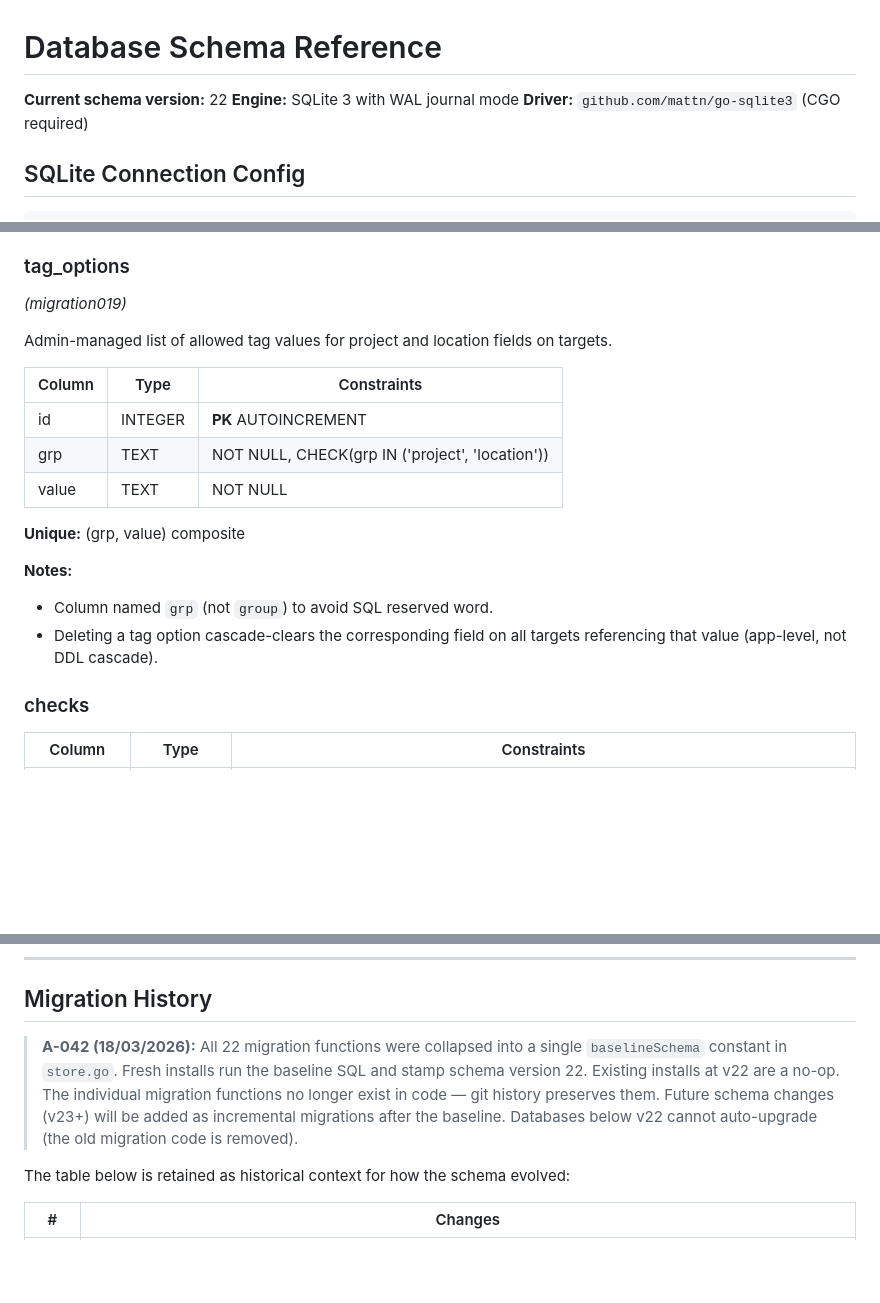
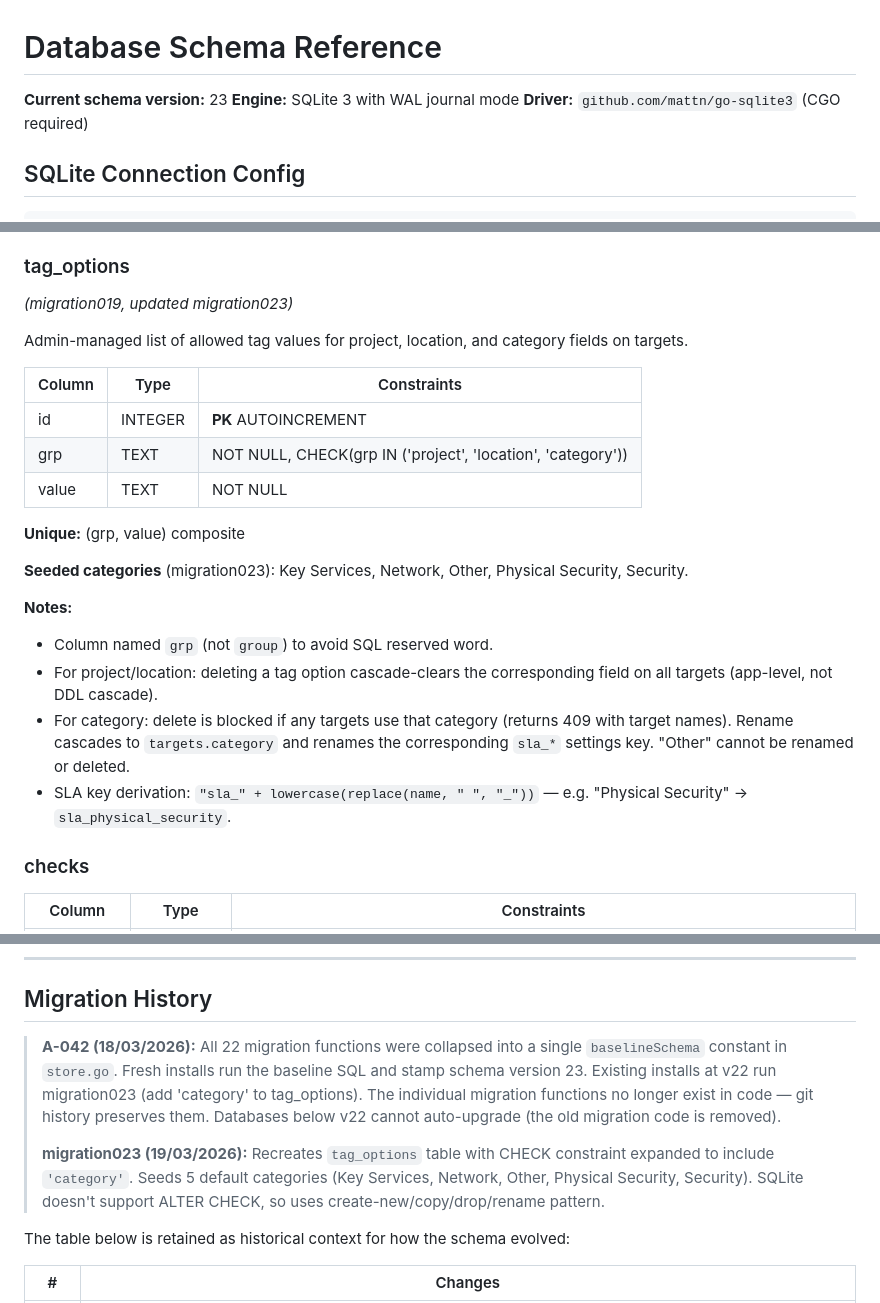
Before and after one commit to okoker/bekci, a Markdown page: docs/reference/db_schema.md, 3 parts joined by grey strips. GitHub-like rendering; blank space fills up the shorter version.

```diff
--- a/docs/reference/db_schema.md
+++ b/docs/reference/db_schema.md
@@ -1,6 +1,6 @@
 # Database Schema Reference
 
-**Current schema version:** 22
+**Current schema version:** 23
 **Engine:** SQLite 3 with WAL journal mode
 **Driver:** `github.com/mattn/go-sqlite3` (CGO required)
 
@@ -128,21 +128,25 @@ Key-value config store.
 
 ### tag_options
 
-*(migration019)*
+*(migration019, updated migration023)*
 
-Admin-managed list of allowed tag values for project and location fields on targets.
+Admin-managed list of allowed tag values for project, location, and category fields on targets.
 
-| Column | Type    | Constraints                                      |
-|--------|---------|--------------------------------------------------|
-| id     | INTEGER | **PK** AUTOINCREMENT                             |
-| grp    | TEXT    | NOT NULL, CHECK(grp IN ('project', 'location'))  |
-| value  | TEXT    | NOT NULL                                         |
+| Column | Type    | Constraints                                                  |
+|--------|---------|--------------------------------------------------------------|
+| id     | INTEGER | **PK** AUTOINCREMENT                                        |
+| grp    | TEXT    | NOT NULL, CHECK(grp IN ('project', 'location', 'category')) |
+| value  | TEXT    | NOT NULL                                                     |
 
 **Unique:** (grp, value) composite
 
+**Seeded categories** (migration023): Key Services, Network, Other, Physical Security, Security.
+
 **Notes:**
 - Column named `grp` (not `group`) to avoid SQL reserved word.
-- Deleting a tag option cascade-clears the corresponding field on all targets referencing that value (app-level, not DDL cascade).
+- For project/location: deleting a tag option cascade-clears the corresponding field on all targets (app-level, not DDL cascade).
+- For category: delete is blocked if any targets use that category (returns 409 with target names). Rename cascades to `targets.category` and renames the corresponding `sla_*` settings key. "Other" cannot be renamed or deleted.
+- SLA key derivation: `"sla_" + lowercase(replace(name, " ", "_"))` — e.g. "Physical Security" → `sla_physical_security`.
 
 ### checks
 
@@ -363,7 +367,9 @@ Append-only audit trail. Purged by `PurgeOldAuditEntries(days)` (runs at startup
 
 ## Migration History
 
-> **A-042 (18/03/2026):** All 22 migration functions were collapsed into a single `baselineSchema` constant in `store.go`. Fresh installs run the baseline SQL and stamp schema version 22. Existing installs at v22 are a no-op. The individual migration functions no longer exist in code — git history preserves them. Future schema changes (v23+) will be added as incremental migrations after the baseline. Databases below v22 cannot auto-upgrade (the old migration code is removed).
+> **A-042 (18/03/2026):** All 22 migration functions were collapsed into a single `baselineSchema` constant in `store.go`. Fresh installs run the baseline SQL and stamp schema version 23. Existing installs at v22 run migration023 (add 'category' to tag_options). The individual migration functions no longer exist in code — git history preserves them. Databases below v22 cannot auto-upgrade (the old migration code is removed).
+>
+> **migration023 (19/03/2026):** Recreates `tag_options` table with CHECK constraint expanded to include `'category'`. Seeds 5 default categories (Key Services, Network, Other, Physical Security, Security). SQLite doesn't support ALTER CHECK, so uses create-new/copy/drop/rename pattern.
 
 The table below is retained as historical context for how the schema evolved:
 
```
Also changed, not shown: other parts of docs/reference/db_schema.md (+1 -1 lines), docs/reference/api_reference.md (+40 -7 lines), docs/reference/rbac.md (+3 -2 lines).
